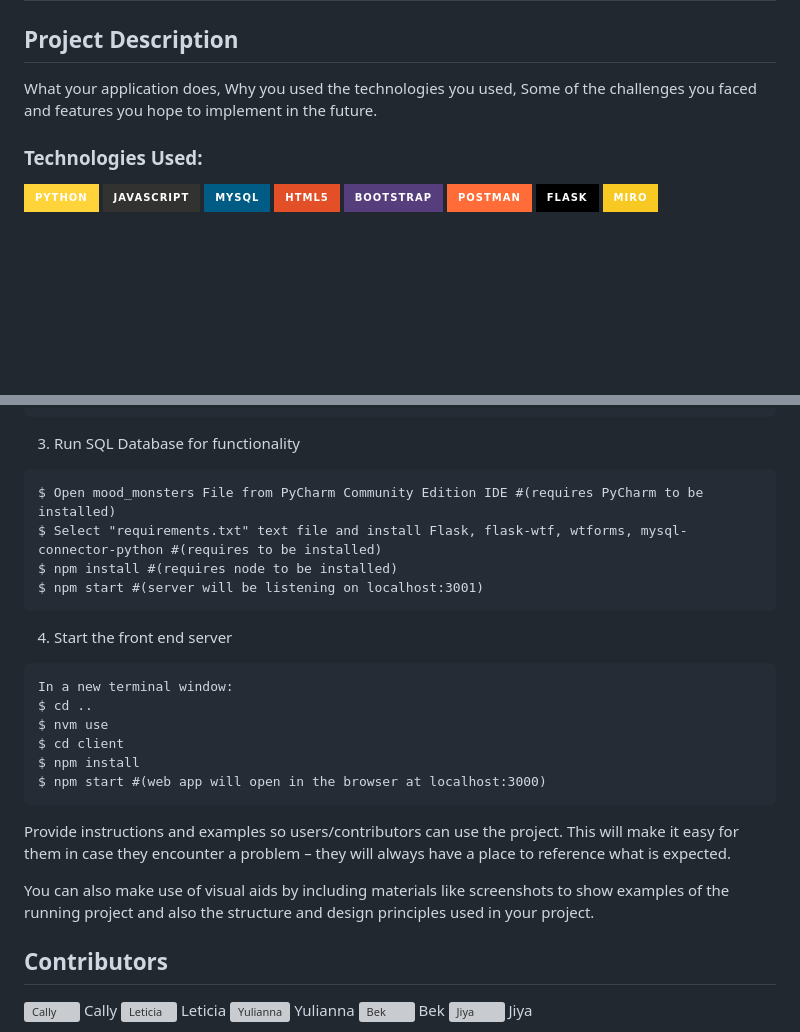
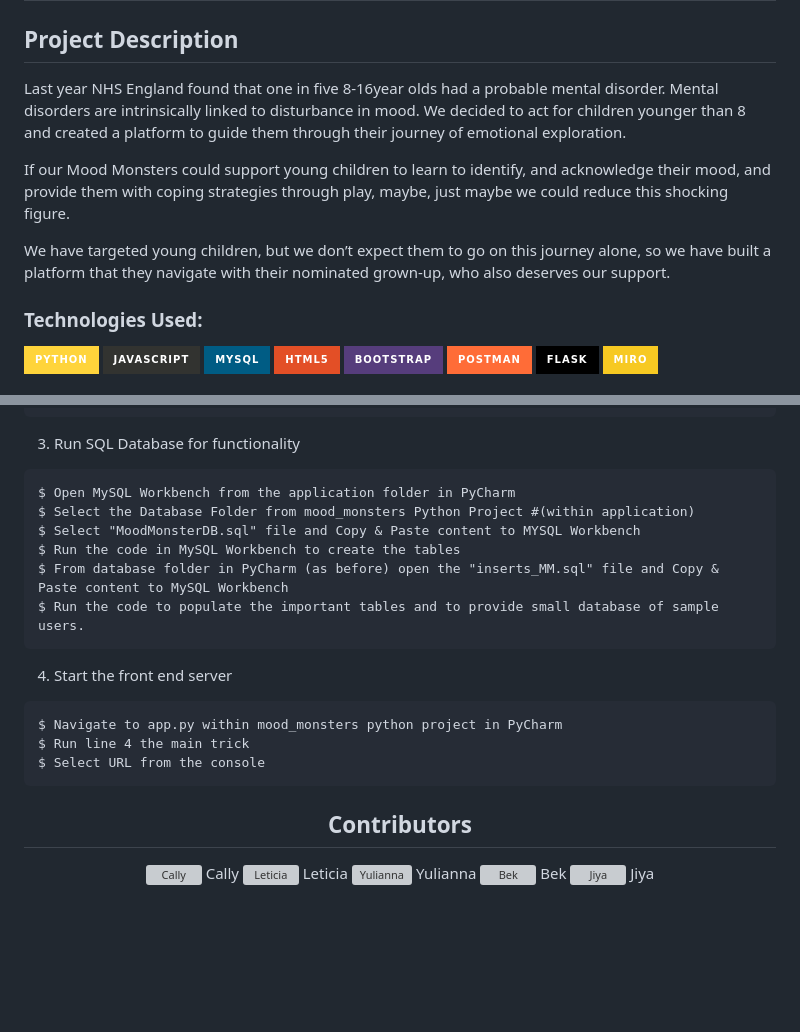
Before and after one commit to CallyKilduff123/mood_monsters, a Markdown page: README.md, 2 parts joined by grey strips. Drawn GitHub-style; badges without logos; blank space fills up the shorter version; grey boxes are pictures that could not be loaded.

Commit message:
Update README.md
Instructions added to project

````diff
--- a/README.md
+++ b/README.md
@@ -5,9 +5,11 @@
 
 <!-- PROJECT DESCRIPTION -->
 ## Project Description
-What your application does,
-Why you used the technologies you used,
-Some of the challenges you faced and features you hope to implement in the future.
+Last year NHS England found that one in five 8-16year olds had a probable mental disorder. Mental disorders are intrinsically linked to disturbance in mood. We decided to act for children younger than 8 and created a platform to guide them through their journey of emotional exploration.
+
+If our Mood Monsters could support young children to learn to identify, and acknowledge their mood, and provide them with coping strategies through play, maybe, just maybe we could reduce this shocking figure.
+
+We have targeted young children, but we don’t expect them to go on this journey alone, so we have built a platform that they navigate with their nominated grown-up, who also deserves our support.
 
 ### Technologies Used:
 <!-- <a href=""> <img src="" alt=""></a> -->
@@ -39,23 +41,21 @@ $ Select "requirements.txt" text file and install Flask, flask-wtf, wtforms, mys
 ```
 3. Run SQL Database for functionality
 ```
-$ Open mood_monsters File from PyCharm Community Edition IDE #(requires PyCharm to be installed)
-$ Select "requirements.txt" text file and install Flask, flask-wtf, wtforms, mysql-connector-python #(requires to be installed)
-$ npm install #(requires node to be installed)
-$ npm start #(server will be listening on localhost:3001)
+$ Open MySQL Workbench from the application folder in PyCharm
+$ Select the Database Folder from mood_monsters Python Project #(within application)
+$ Select "MoodMonsterDB.sql" file and Copy & Paste content to MYSQL Workbench
+$ Run the code in MySQL Workbench to create the tables
+$ From database folder in PyCharm (as before) open the "inserts_MM.sql" file and Copy & Paste content to MySQL Workbench
+$ Run the code to populate the important tables and to provide small database of sample users.
 ```
 4. Start the front end server
 ```
-In a new terminal window:
-$ cd ..
-$ nvm use
-$ cd client
-$ npm install
-$ npm start #(web app will open in the browser at localhost:3000)
+$ Navigate to app.py within mood_monsters python project in PyCharm
+$ Run line 4 the main trick
+$ Select URL from the console
 ```
-Provide instructions and examples so users/contributors can use the project. This will make it easy for them in case they encounter a problem – they will always have a place to reference what is expected.
+<div align="center">
 
-You can also make use of visual aids by including materials like screenshots to show examples of the running project and also the structure and design principles used in your project.
 
 ## Contributors
 [![Cally](https://img.icons8.com/nolan/25/github.png)](https://github.com/CallyKilduff123) Cally [![Leticia](https://img.icons8.com/nolan/25/github.png)](https://github.com/Leticia-Santos922) Leticia [![Yulianna](https://img.icons8.com/nolan/25/github.png)](https://github.com/yuliannagarcia) Yulianna [![Bek](https://img.icons8.com/nolan/25/github.png)](https://github.com/BekstersLab) Bek [![Jiya](https://img.icons8.com/nolan/25/github.png)](https://github.com/Jiyabharti) Jiya
````
Also changed, not shown: other parts of README.md (+1 -0 lines).
